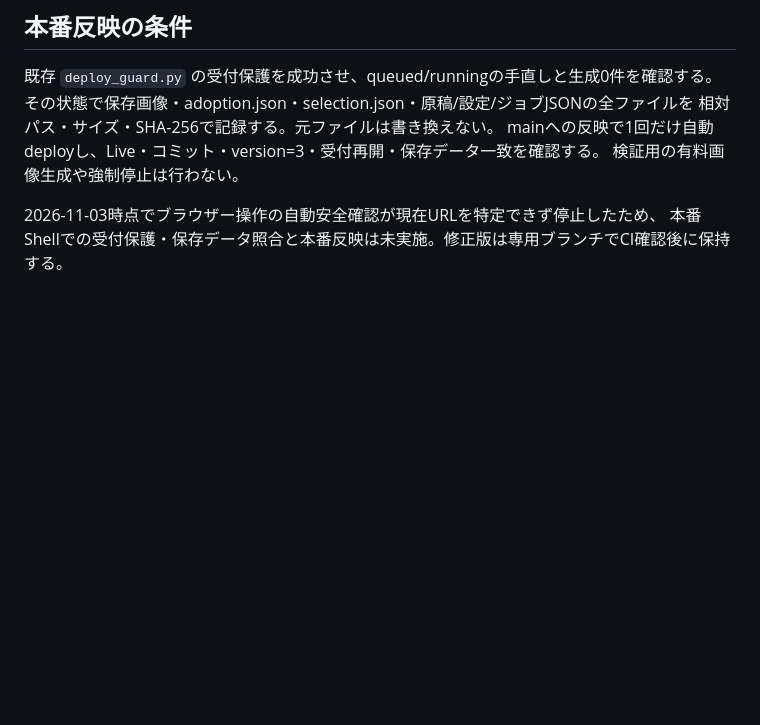
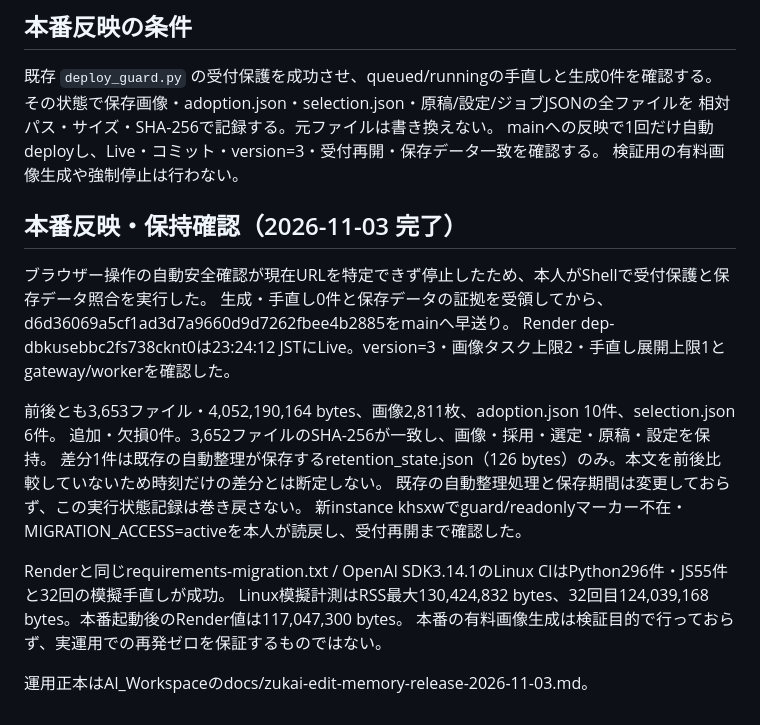
Before and after one commit to daruma3218-glitch/zukai-tool, a Markdown page: DESIGN_EDIT_MEMORY.md, the part around the change. GitHub-like rendering; blank space fills up the shorter version.

Commit message:
[skip render] Document live memory release and verified asset preservation

```diff
--- a/DESIGN_EDIT_MEMORY.md
+++ b/DESIGN_EDIT_MEMORY.md
@@ -59,5 +59,20 @@ close/再試行、明示GCによる応答解放、2通信と1展開、元画像
 mainへの反映で1回だけ自動deployし、Live・コミット・version=3・受付再開・保存データ一致を確認する。
 検証用の有料画像生成や強制停止は行わない。
 
-2026-11-03時点でブラウザー操作の自動安全確認が現在URLを特定できず停止したため、
-本番Shellでの受付保護・保存データ照合と本番反映は未実施。修正版は専用ブランチでCI確認後に保持する。
+## 本番反映・保持確認（2026-11-03 完了）
+
+ブラウザー操作の自動安全確認が現在URLを特定できず停止したため、本人がShellで受付保護と保存データ照合を実行した。
+生成・手直し0件と保存データの証拠を受領してから、d6d36069a5cf1ad3d7a9660d9d7262fbee4b2885をmainへ早送り。
+Render dep-dbkusebbc2fs738cknt0は23:24:12 JSTにLive。version=3・画像タスク上限2・手直し展開上限1とgateway/workerを確認した。
+
+前後とも3,653ファイル・4,052,190,164 bytes、画像2,811枚、adoption.json 10件、selection.json 6件。
+追加・欠損0件。3,652ファイルのSHA-256が一致し、画像・採用・選定・原稿・設定を保持。
+差分1件は既存の自動整理が保存するretention_state.json（126 bytes）のみ。本文を前後比較していないため時刻だけの差分とは断定しない。
+既存の自動整理処理と保存期間は変更しておらず、この実行状態記録は巻き戻さない。
+新instance khsxwでguard/readonlyマーカー不在・MIGRATION_ACCESS=activeを本人が読戻し、受付再開まで確認した。
+
+Renderと同じrequirements-migration.txt / OpenAI SDK3.14.1のLinux CIはPython296件・JS55件と32回の模擬手直しが成功。
+Linux模擬計測はRSS最大130,424,832 bytes、32回目124,039,168 bytes。本番起動後のRender値は117,047,300 bytes。
+本番の有料画像生成は検証目的で行っておらず、実運用での再発ゼロを保証するものではない。
+
+運用正本はAI_Workspaceのdocs/zukai-edit-memory-release-2026-11-03.md。
```
